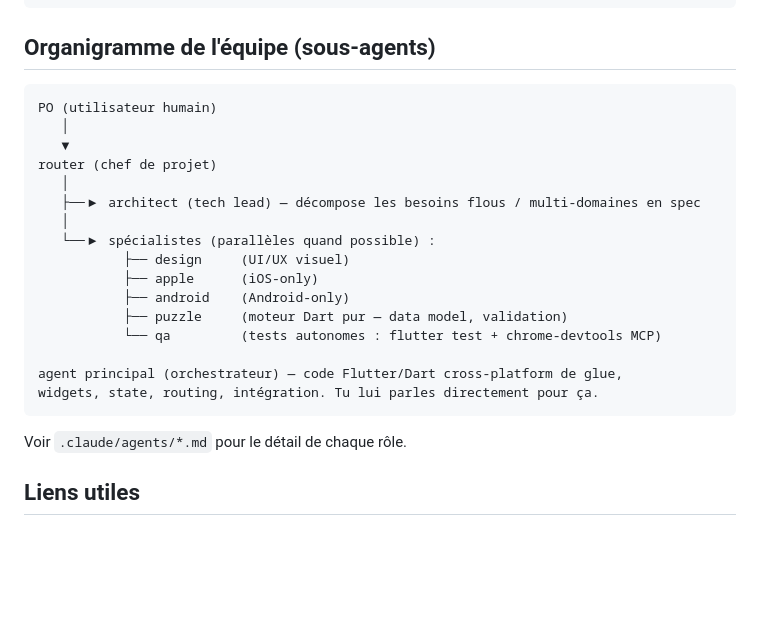
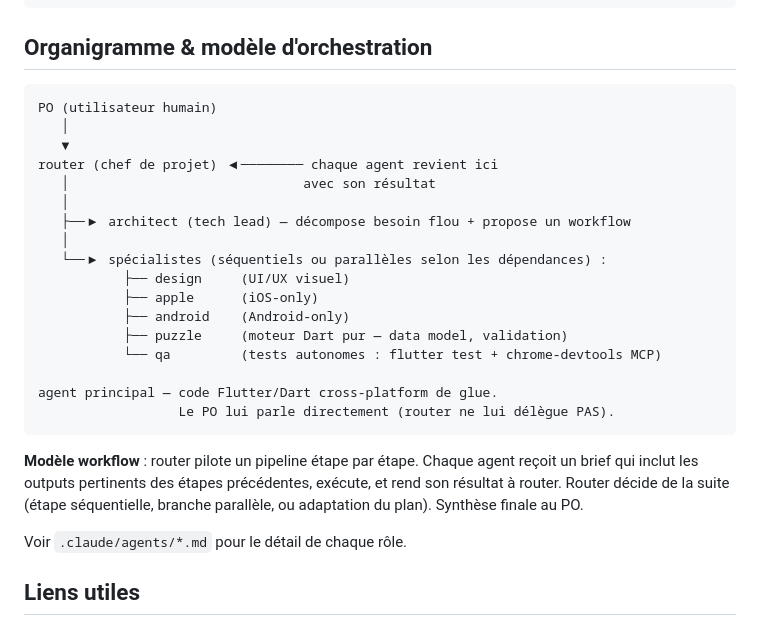
Before and after one commit to hsnsalhi/chabaka, a Markdown page: CLAUDE.md, the part around the change. GitHub-like rendering; blank space fills up the shorter version.

````diff
--- a/CLAUDE.md
+++ b/CLAUDE.md
@@ -67,26 +67,32 @@ chabaka/
 └── CLAUDE.md                     # ce fichier (chargé auto par tous les agents)
 ```
 
-## Organigramme de l'équipe (sous-agents)
+## Organigramme & modèle d'orchestration
 
 ```
 PO (utilisateur humain)
    │
    ▼
-router (chef de projet)
+router (chef de projet) ◀──────── chaque agent revient ici
+   │                              avec son résultat
    │
-   ├──▶ architect (tech lead) — décompose les besoins flous / multi-domaines en spec
+   ├──▶ architect (tech lead) — décompose besoin flou + propose un workflow
    │
-   └──▶ spécialistes (parallèles quand possible) :
+   └──▶ spécialistes (séquentiels ou parallèles selon les dépendances) :
            ├── design     (UI/UX visuel)
            ├── apple      (iOS-only)
            ├── android    (Android-only)
            ├── puzzle     (moteur Dart pur — data model, validation)
            └── qa         (tests autonomes : flutter test + chrome-devtools MCP)
 
-agent principal (orchestrateur) — code Flutter/Dart cross-platform de glue,
-widgets, state, routing, intégration. Tu lui parles directement pour ça.
+agent principal — code Flutter/Dart cross-platform de glue.
+                  Le PO lui parle directement (router ne lui délègue PAS).
 ```
+
+**Modèle workflow** : router pilote un pipeline étape par étape. Chaque agent
+reçoit un brief qui inclut les outputs pertinents des étapes précédentes,
+exécute, et rend son résultat à router. Router décide de la suite (étape
+séquentielle, branche parallèle, ou adaptation du plan). Synthèse finale au PO.
 
 Voir `.claude/agents/*.md` pour le détail de chaque rôle.
 
````
Also changed, not shown: .claude/agents/architect.md (+9 -5 lines), .claude/agents/router.md (+88 -58 lines).
